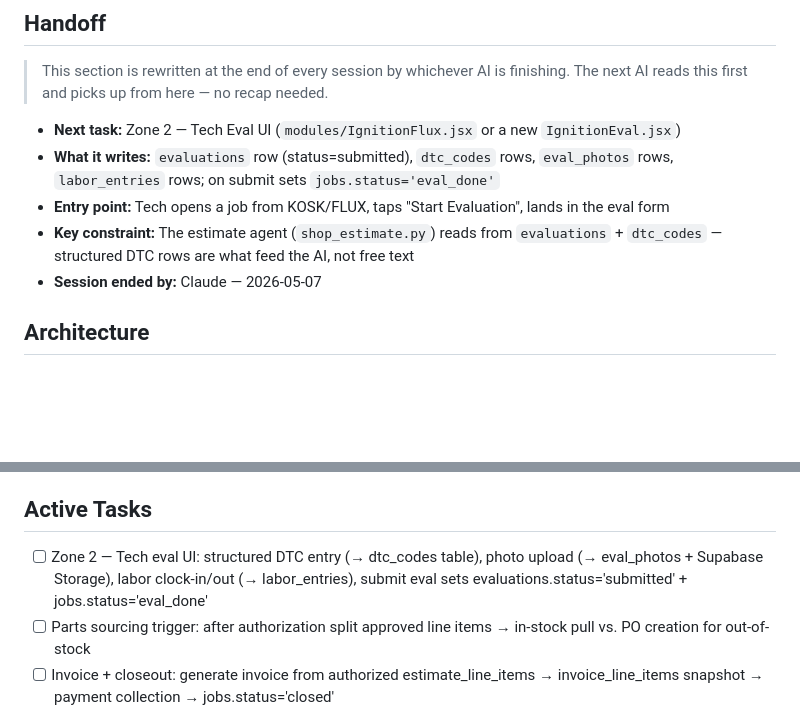
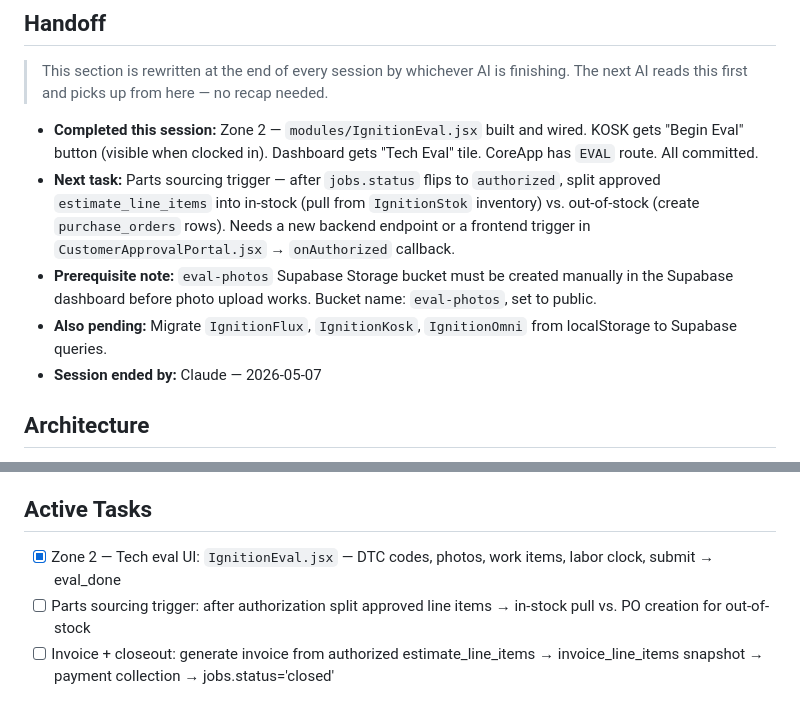
Before and after one commit to david-obrien61/CAI, a Markdown page: CLAUDE.md, 2 parts joined by grey strips. GitHub-like rendering; blank space fills up the shorter version.

```diff
--- a/CLAUDE.md
+++ b/CLAUDE.md
@@ -8,10 +8,10 @@
 > This section is rewritten at the end of every session by whichever AI is finishing.
 > The next AI reads this first and picks up from here — no recap needed.
 
-- **Next task:** Zone 2 — Tech Eval UI (`modules/IgnitionFlux.jsx` or a new `IgnitionEval.jsx`)
-- **What it writes:** `evaluations` row (status=submitted), `dtc_codes` rows, `eval_photos` rows, `labor_entries` rows; on submit sets `jobs.status='eval_done'`
-- **Entry point:** Tech opens a job from KOSK/FLUX, taps "Start Evaluation", lands in the eval form
-- **Key constraint:** The estimate agent (`shop_estimate.py`) reads from `evaluations` + `dtc_codes` — structured DTC rows are what feed the AI, not free text
+- **Completed this session:** Zone 2 — `modules/IgnitionEval.jsx` built and wired. KOSK gets "Begin Eval" button (visible when clocked in). Dashboard gets "Tech Eval" tile. CoreApp has `EVAL` route. All committed.
+- **Next task:** Parts sourcing trigger — after `jobs.status` flips to `authorized`, split approved `estimate_line_items` into in-stock (pull from `IgnitionStok` inventory) vs. out-of-stock (create `purchase_orders` rows). Needs a new backend endpoint or a frontend trigger in `CustomerApprovalPortal.jsx` → `onAuthorized` callback.
+- **Prerequisite note:** `eval-photos` Supabase Storage bucket must be created manually in the Supabase dashboard before photo upload works. Bucket name: `eval-photos`, set to public.
+- **Also pending:** Migrate `IgnitionFlux`, `IgnitionKosk`, `IgnitionOmni` from localStorage to Supabase queries.
 - **Session ended by:** Claude — 2026-05-07
 
 ## Architecture
@@ -62,7 +62,7 @@ intake → queued → in_eval → eval_done → estimating → pending_auth
 - All other modules (Cipher, STOK, PROC, PORT, HUB, Compliance, CRM, VIN, Voice) — exist, pre-migration state
 
 ## Active Tasks
-- [ ] Zone 2 — Tech eval UI: structured DTC entry (→ dtc_codes table), photo upload (→ eval_photos + Supabase Storage), labor clock-in/out (→ labor_entries), submit eval sets evaluations.status='submitted' + jobs.status='eval_done'
+- [x] Zone 2 — Tech eval UI: `IgnitionEval.jsx` — DTC codes, photos, work items, labor clock, submit → eval_done
 - [ ] Parts sourcing trigger: after authorization split approved line items → in-stock pull vs. PO creation for out-of-stock
 - [ ] Invoice + closeout: generate invoice from authorized estimate_line_items → invoice_line_items snapshot → payment collection → jobs.status='closed'
 - [ ] Migrate FLUX, KOSK, OMNI to read job state from Supabase instead of localStorage
```
Also changed, not shown: gemini.md (+5 -5 lines).
